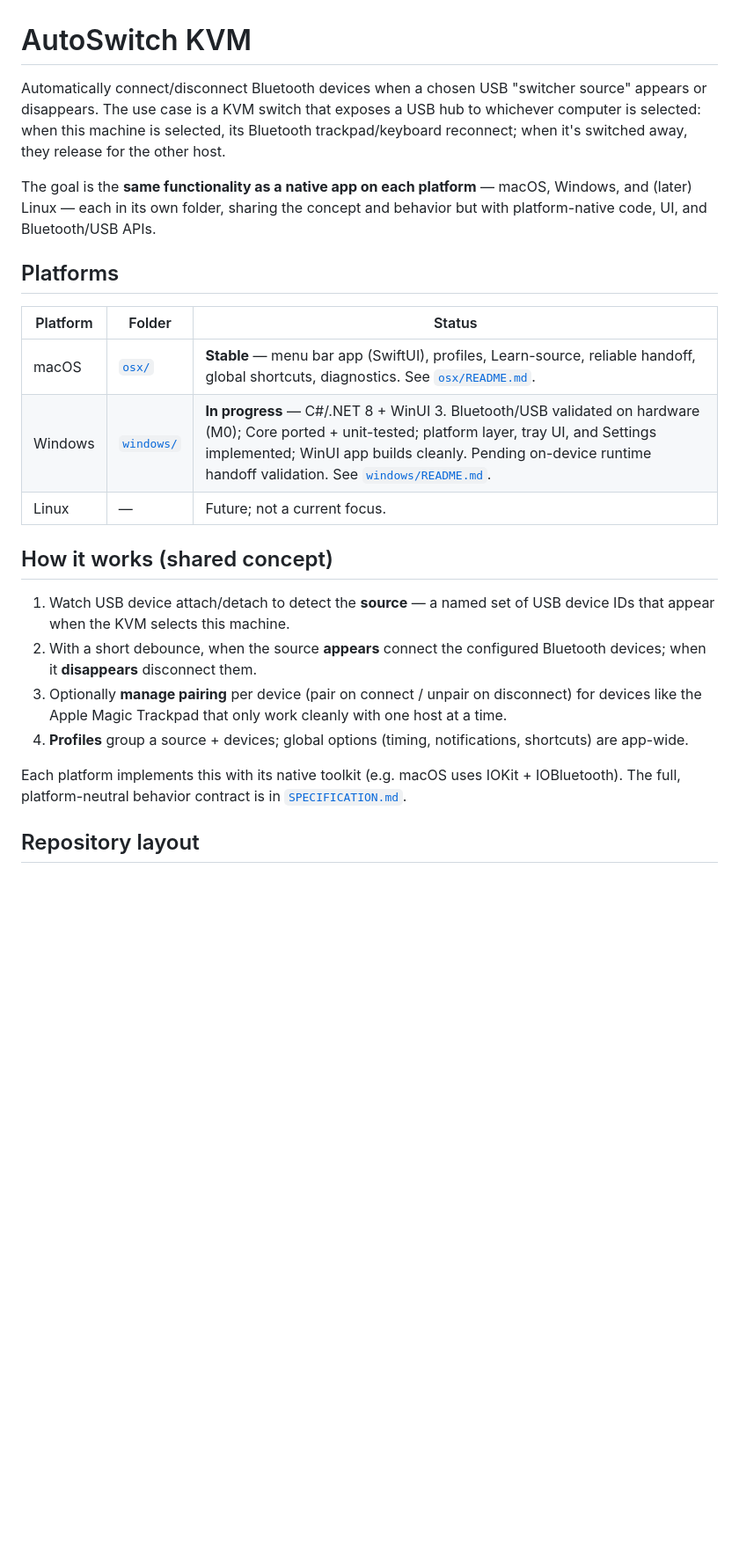
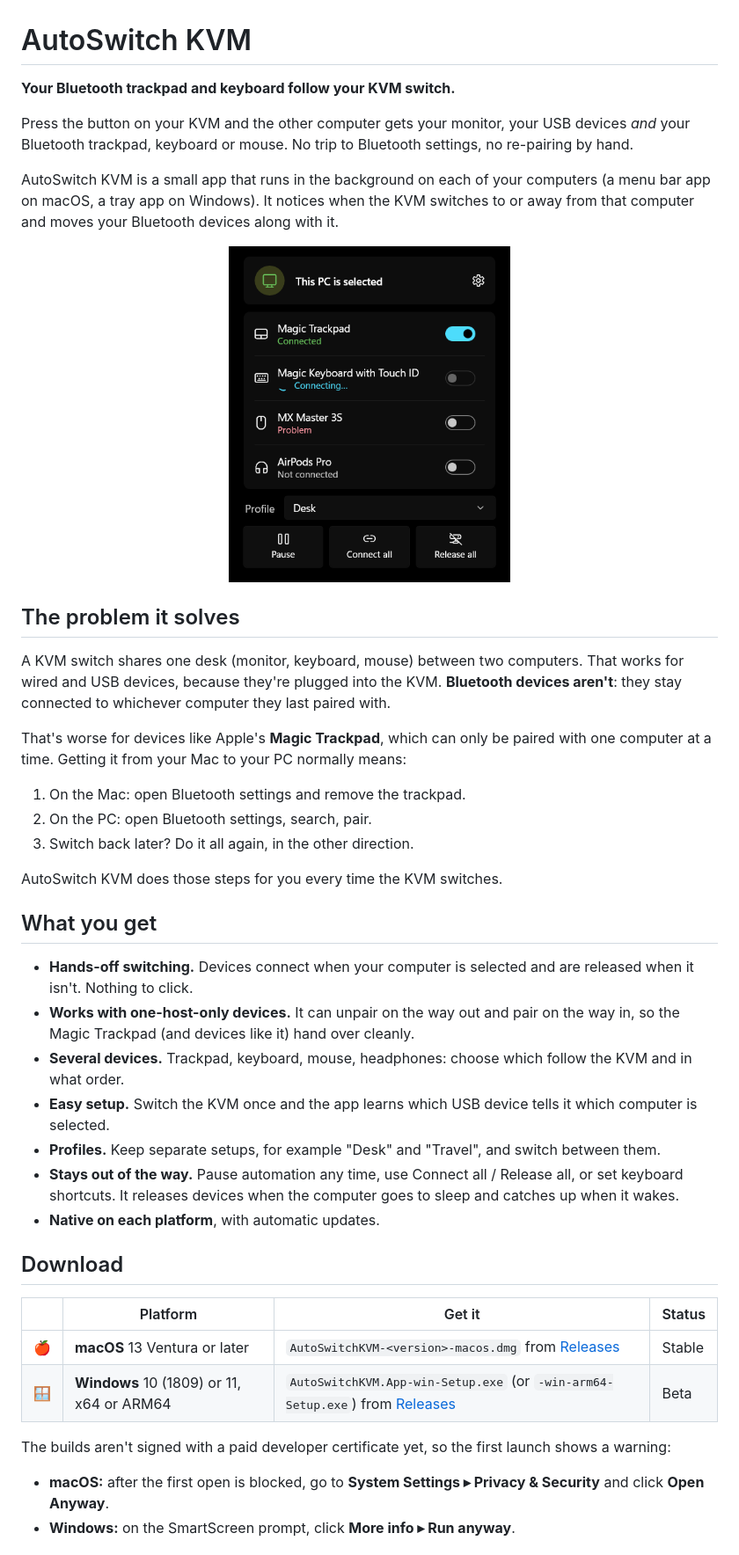
Before and after one commit to casab/AutoSwitchKVM, a Markdown page: README.md, the part around one of its changes. Shown at 88% size. Drawn GitHub-style; pictures changed too: windows/docs/images/tray-panel.png (added); blank space fills up the shorter version.

```diff
--- a/README.md
+++ b/README.md
@@ -1,34 +1,60 @@
 # AutoSwitch KVM
 
-Automatically connect/disconnect Bluetooth devices when a chosen USB "switcher source" appears or
-disappears. The use case is a KVM switch that exposes a USB hub to whichever computer is selected:
-when this machine is selected, its Bluetooth trackpad/keyboard reconnect; when it's switched away,
-they release for the other host.
+**Your Bluetooth trackpad and keyboard follow your KVM switch.**
 
-The goal is the **same functionality as a native app on each platform** — macOS, Windows, and
-(later) Linux — each in its own folder, sharing the concept and behavior but with platform-native
-code, UI, and Bluetooth/USB APIs.
+Press the button on your KVM and the other computer gets your monitor, your USB devices *and*
+your Bluetooth trackpad, keyboard or mouse. No trip to Bluetooth settings, no re-pairing by hand.
 
-## Platforms
+AutoSwitch KVM is a small app that runs in the background on each of your computers (a menu bar
+app on macOS, a tray app on Windows). It notices when the KVM switches to or away from that
+computer and moves your Bluetooth devices along with it.
 
-| Platform | Folder | Status |
-|----------|--------|--------|
-| macOS    | [`osx/`](osx/) | **Stable** — menu bar app (SwiftUI), profiles, Learn-source, reliable handoff, global shortcuts, diagnostics. See [`osx/README.md`](osx/README.md). |
-| Windows  | [`windows/`](windows/) | **In progress** — C#/.NET 8 + WinUI 3. Bluetooth/USB validated on hardware (M0); Core ported + unit-tested; platform layer, tray UI, and Settings implemented; WinUI app builds cleanly. Pending on-device runtime handoff validation. See [`windows/README.md`](windows/README.md). |
-| Linux    | —      | Future; not a current focus. |
+<p align="center">
+  <img src="windows/docs/images/tray-panel.png" alt="AutoSwitch KVM tray panel on Windows" width="320">
+</p>
 
-## How it works (shared concept)
+## The problem it solves
 
-1. Watch USB device attach/detach to detect the **source** — a named set of USB device IDs that
-   appear when the KVM selects this machine.
-2. With a short debounce, when the source **appears** connect the configured Bluetooth devices; when
-   it **disappears** disconnect them.
-3. Optionally **manage pairing** per device (pair on connect / unpair on disconnect) for devices
-   like the Apple Magic Trackpad that only work cleanly with one host at a time.
-4. **Profiles** group a source + devices; global options (timing, notifications, shortcuts) are
-   app-wide.
+A KVM switch shares one desk (monitor, keyboard, mouse) between two computers. That works for
+wired and USB devices, because they're plugged into the KVM. **Bluetooth devices aren't**: they
+stay connected to whichever computer they last paired with.
 
-Each platform implements this with its native toolkit (e.g. macOS uses IOKit + IOBluetooth). The
-full, platform-neutral behavior contract is in [`SPECIFICATION.md`](SPECIFICATION.md).
+That's worse for devices like Apple's **Magic Trackpad**, which can only be paired with one
+computer at a time. Getting it from your Mac to your PC normally means:
 
-## Repository layout
+1. On the Mac: open Bluetooth settings and remove the trackpad.
+2. On the PC: open Bluetooth settings, search, pair.
+3. Switch back later? Do it all again, in the other direction.
+
+AutoSwitch KVM does those steps for you every time the KVM switches.
+
+## What you get
+
+- **Hands-off switching.** Devices connect when your computer is selected and are released when
+  it isn't. Nothing to click.
+- **Works with one-host-only devices.** It can unpair on the way out and pair on the way in, so
+  the Magic Trackpad (and devices like it) hand over cleanly.
+- **Several devices.** Trackpad, keyboard, mouse, headphones: choose which follow the KVM and in
+  what order.
+- **Easy setup.** Switch the KVM once and the app learns which USB device tells it which computer
+  is selected.
+- **Profiles.** Keep separate setups, for example "Desk" and "Travel", and switch between them.
+- **Stays out of the way.** Pause automation any time, use Connect all / Release all, or set
+  keyboard shortcuts. It releases devices when the computer goes to sleep and catches up when it
+  wakes.
+- **Native on each platform**, with automatic updates.
+
+## Download
+
+| | Platform | Get it | Status |
+|---|---|---|---|
+| 🍎 | **macOS** 13 Ventura or later | `AutoSwitchKVM-<version>-macos.dmg` from [Releases](https://github.com/casab/AutoSwitchKVM/releases) | Stable |
+| 🪟 | **Windows** 10 (1809) or 11, x64 or ARM64 | `AutoSwitchKVM.App-win-Setup.exe` (or `-win-arm64-Setup.exe`) from [Releases](https://github.com/casab/AutoSwitchKVM/releases) | Beta |
+
+The builds aren't signed with a paid developer certificate yet, so the first launch shows a
+warning:
+
+- **macOS:** after the first open is blocked, go to **System Settings ▸ Privacy & Security** and
+  click **Open Anyway**.
+- **Windows:** on the SmartScreen prompt, click **More info ▸ Run anyway**.
+
```
Also changed, not shown: other parts of README.md (+55 -8 lines), agent-notes/2026-11-13-windows-readme-rewrite.md (added, +29 -0 lines), windows/README.md (+124 -106 lines), windows/docs/images/settings-overview.png (added).
